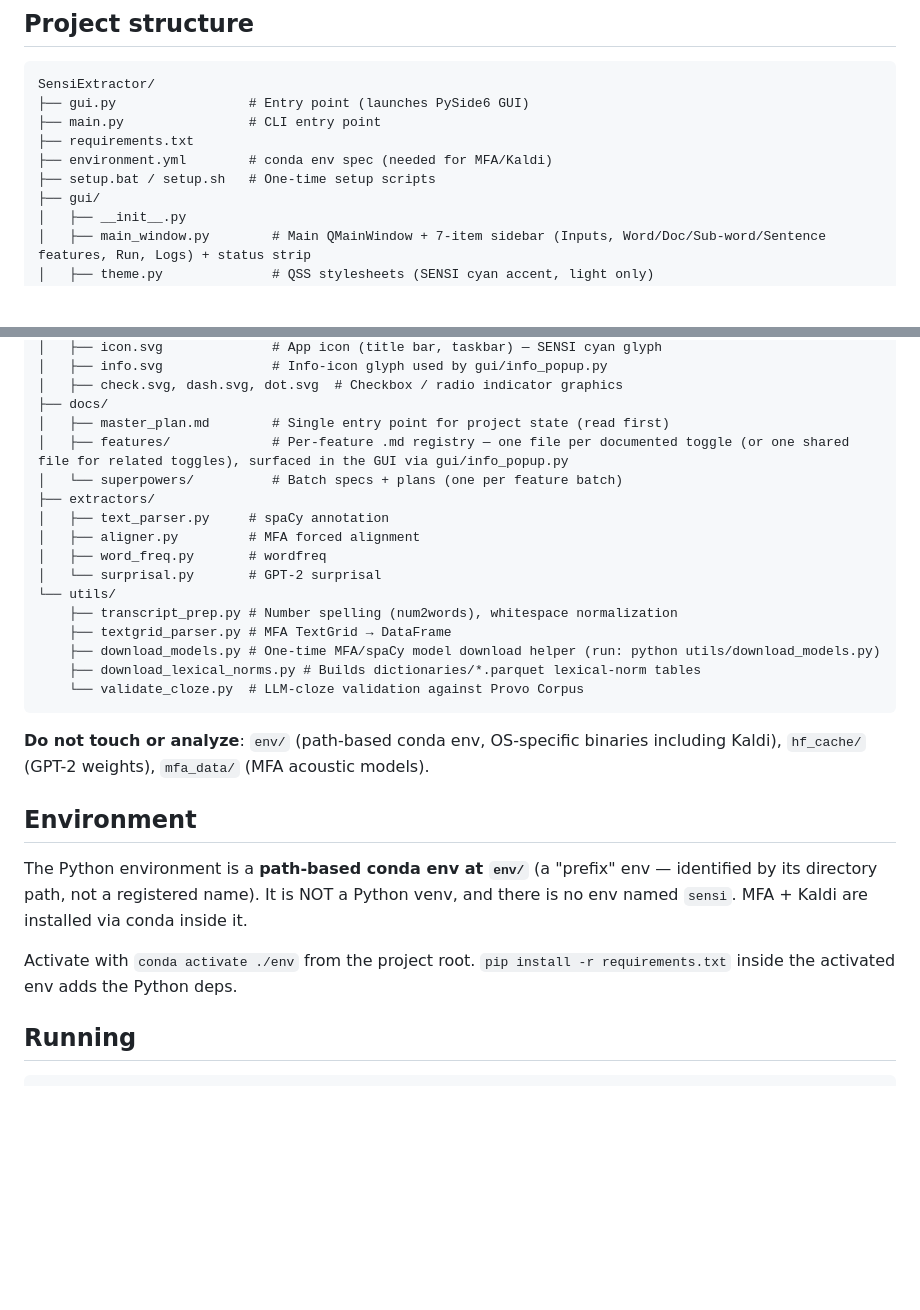
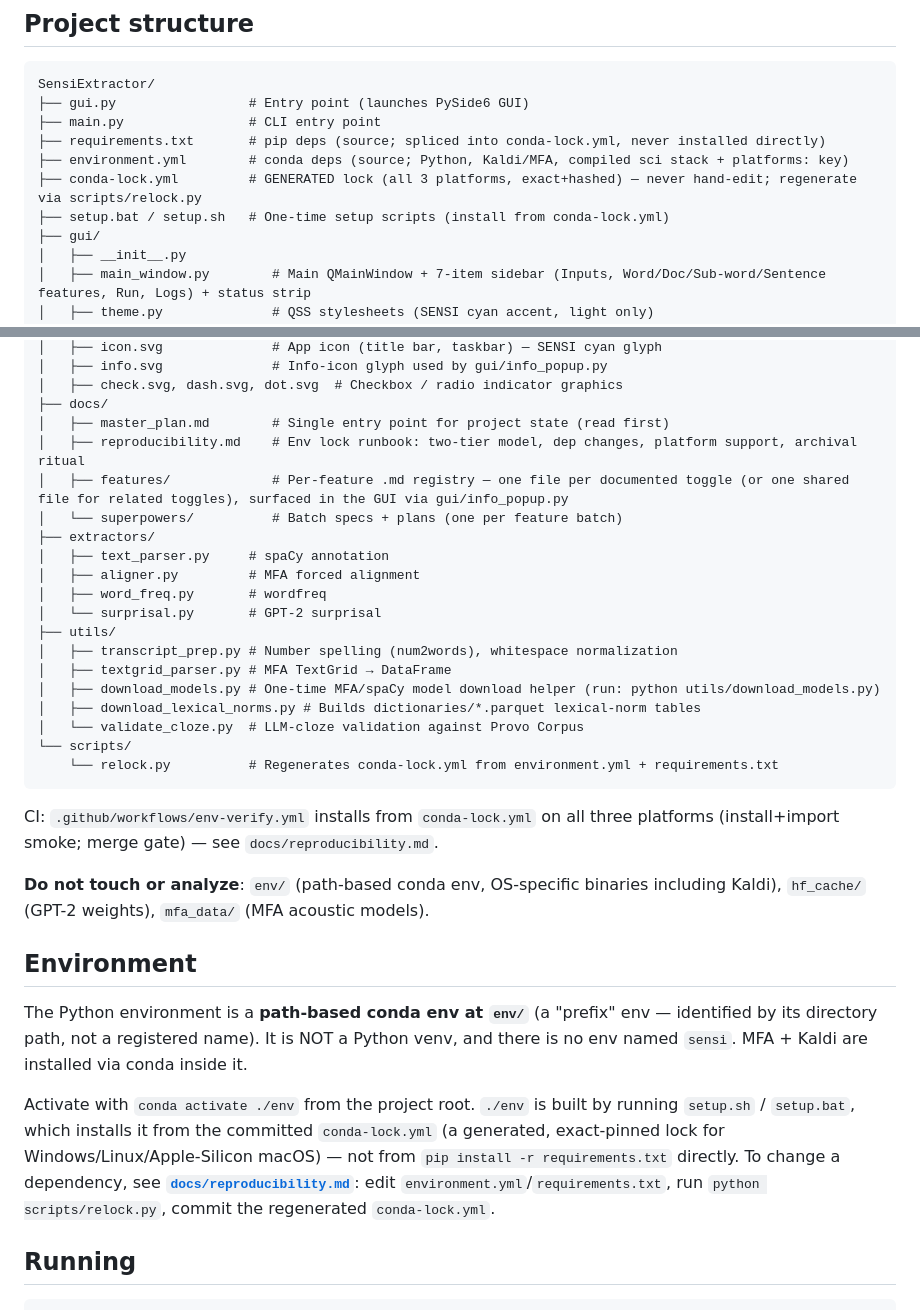
Before and after one commit to edneuro/SENSI-Speech-Features, a Markdown page: CLAUDE.md, 2 parts joined by grey strips. Drawn GitHub-style; blank space fills up the shorter version.

Commit message:
docs(repro): reproducibility runbook + orientation updates

````diff
--- a/CLAUDE.md
+++ b/CLAUDE.md
@@ -19,9 +19,10 @@ SensiExtractor is the standardized SOP tool for the SENSI naturalistic-EEG pipel
 SensiExtractor/
 ├── gui.py                 # Entry point (launches PySide6 GUI)
 ├── main.py                # CLI entry point
-├── requirements.txt
-├── environment.yml        # conda env spec (needed for MFA/Kaldi)
-├── setup.bat / setup.sh   # One-time setup scripts
+├── requirements.txt       # pip deps (source; spliced into conda-lock.yml, never installed directly)
+├── environment.yml        # conda deps (source; Python, Kaldi/MFA, compiled sci stack + platforms: key)
+├── conda-lock.yml         # GENERATED lock (all 3 platforms, exact+hashed) — never hand-edit; regenerate via scripts/relock.py
+├── setup.bat / setup.sh   # One-time setup scripts (install from conda-lock.yml)
 ├── gui/
 │   ├── __init__.py
 │   ├── main_window.py        # Main QMainWindow + 7-item sidebar (Inputs, Word/Doc/Sub-word/Sentence features, Run, Logs) + status strip
@@ -48,6 +49,7 @@ SensiExtractor/
 │   ├── check.svg, dash.svg, dot.svg  # Checkbox / radio indicator graphics
 ├── docs/
 │   ├── master_plan.md        # Single entry point for project state (read first)
+│   ├── reproducibility.md    # Env lock runbook: two-tier model, dep changes, platform support, archival ritual
 │   ├── features/             # Per-feature .md registry — one file per documented toggle (or one shared file for related toggles), surfaced in the GUI via gui/info_popup.py
 │   └── superpowers/          # Batch specs + plans (one per feature batch)
 ├── extractors/
@@ -55,13 +57,17 @@ SensiExtractor/
 │   ├── aligner.py         # MFA forced alignment
 │   ├── word_freq.py       # wordfreq
 │   └── surprisal.py       # GPT-2 surprisal
-└── utils/
-    ├── transcript_prep.py # Number spelling (num2words), whitespace normalization
-    ├── textgrid_parser.py # MFA TextGrid → DataFrame
-    ├── download_models.py # One-time MFA/spaCy model download helper (run: python utils/download_models.py)
-    ├── download_lexical_norms.py # Builds dictionaries/*.parquet lexical-norm tables
-    └── validate_cloze.py  # LLM-cloze validation against Provo Corpus
+├── utils/
+│   ├── transcript_prep.py # Number spelling (num2words), whitespace normalization
+│   ├── textgrid_parser.py # MFA TextGrid → DataFrame
+│   ├── download_models.py # One-time MFA/spaCy model download helper (run: python utils/download_models.py)
+│   ├── download_lexical_norms.py # Builds dictionaries/*.parquet lexical-norm tables
+│   └── validate_cloze.py  # LLM-cloze validation against Provo Corpus
+└── scripts/
+    └── relock.py          # Regenerates conda-lock.yml from environment.yml + requirements.txt
 ```
+
+CI: `.github/workflows/env-verify.yml` installs from `conda-lock.yml` on all three platforms (install+import smoke; merge gate) — see `docs/reproducibility.md`.
 
 **Do not touch or analyze**: `env/` (path-based conda env, OS-specific binaries including Kaldi), `hf_cache/` (GPT-2 weights), `mfa_data/` (MFA acoustic models).
 
@@ -69,7 +75,7 @@ SensiExtractor/
 
 The Python environment is a **path-based conda env at `env/`** (a "prefix" env — identified by its directory path, not a registered name). It is NOT a Python venv, and there is no env named `sensi`. MFA + Kaldi are installed via conda inside it.
 
-Activate with `conda activate ./env` from the project root. `pip install -r requirements.txt` inside the activated env adds the Python deps.
+Activate with `conda activate ./env` from the project root. `./env` is built by running `setup.sh` / `setup.bat`, which installs it from the committed `conda-lock.yml` (a generated, exact-pinned lock for Windows/Linux/Apple-Silicon macOS) — not from `pip install -r requirements.txt` directly. To change a dependency, see **[`docs/reproducibility.md`](docs/reproducibility.md)**: edit `environment.yml`/`requirements.txt`, run `python scripts/relock.py`, commit the regenerated `conda-lock.yml`.
 
 ## Running
 
````
Also changed, not shown: docs/reproducibility.md (added, +175 -0 lines).
